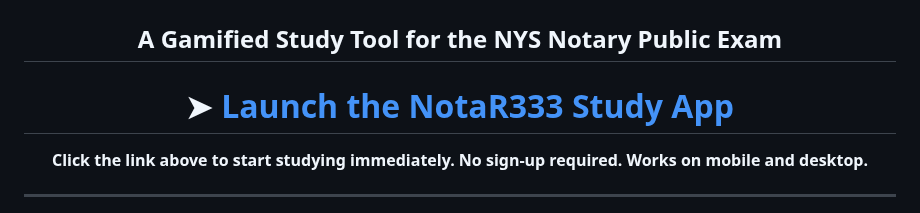
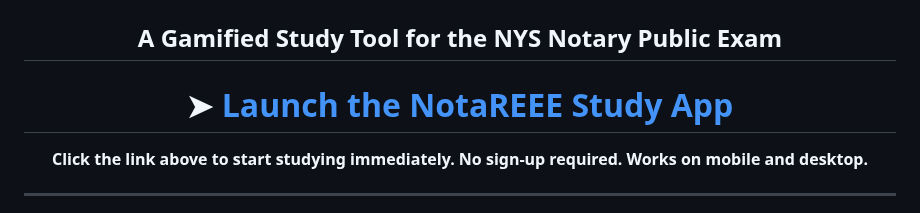
Before and after one commit to Reg0lino/NOTAR333, a Markdown page: README.md, the part around the change. GitHub-like rendering.

```diff
--- a/README.md
+++ b/README.md
@@ -6,7 +6,7 @@
 
 <div align="center">
 
-# ➤ [**Launch the NotaR333 Study App**](https://reg0lino.github.io/NOTAR333/)
+# ➤ [**Launch the NotaREEE Study App**](https://reg0lino.github.io/NOTAR333/)
 
 **Click the link above to start studying immediately. No sign-up required. Works on mobile and desktop.**
 
```
